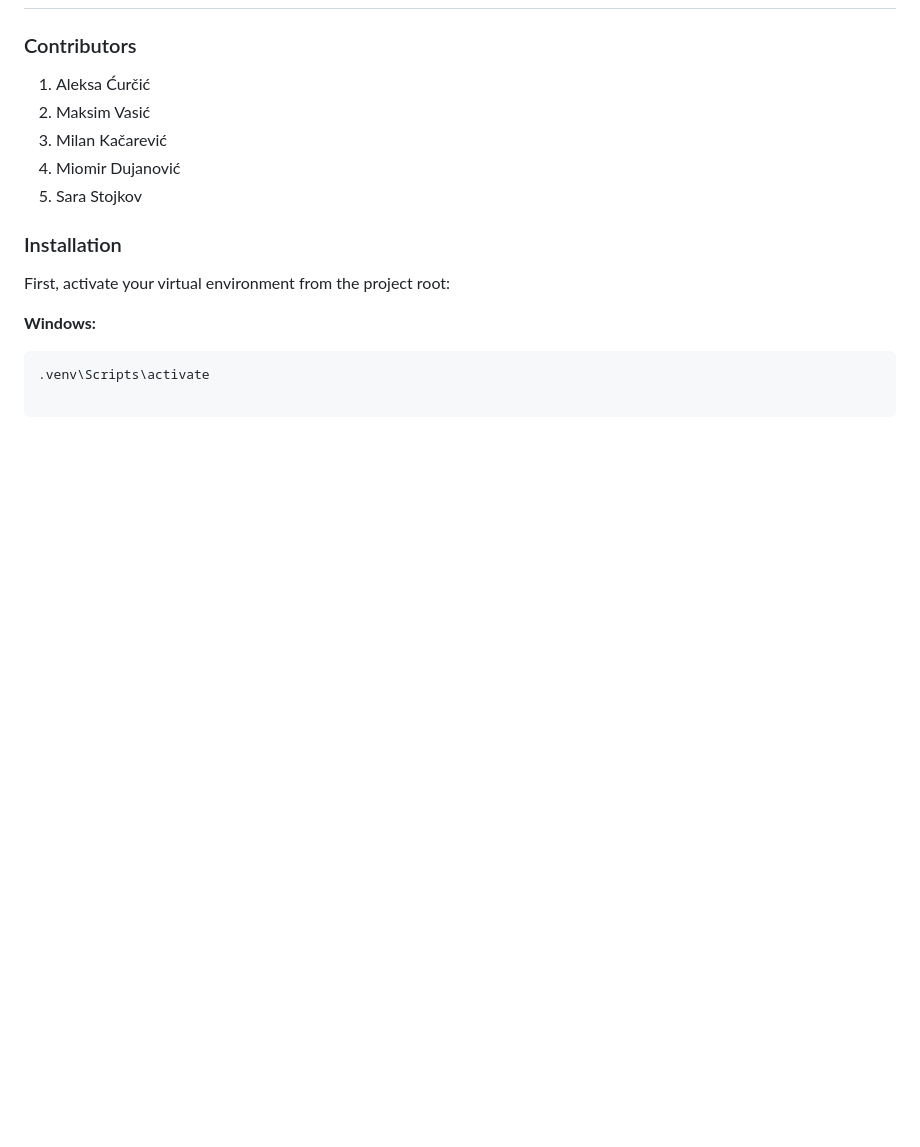
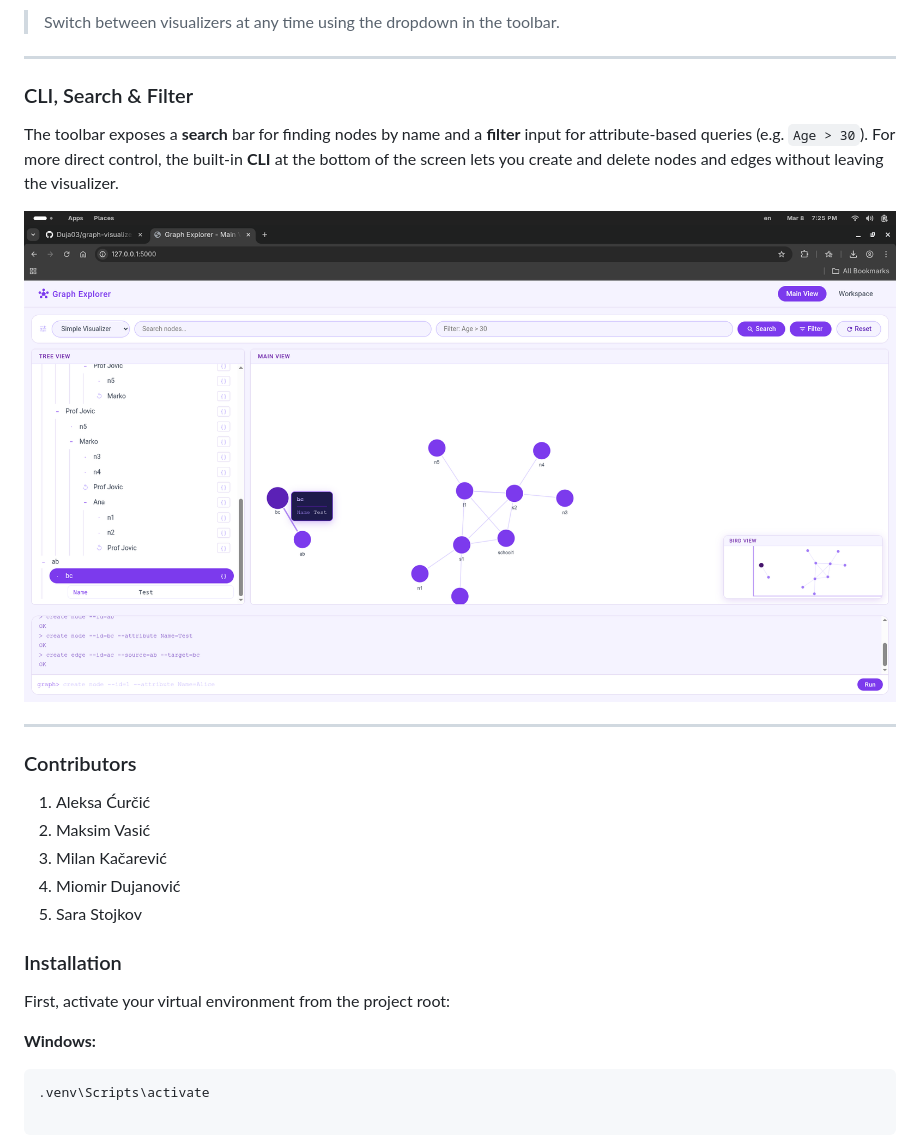
Before and after one commit to Duja03/graph-visualizer, a Markdown page: README.md, the part around the change printed below. Drawn GitHub-style; pictures changed too: docs/screenshots/cli.png (added); blank space fills up the shorter version.

Commit message:
docs: fix README

```diff
--- a/README.md
+++ b/README.md
@@ -2,3 +30,17 @@
+> Switch between visualizers at any time using the dropdown in the toolbar.
+
+---
+
+### CLI, Search & Filter
+
+The toolbar exposes a **search** bar for finding nodes by name and a **filter** input
+for attribute-based queries (e.g. `Age > 30`). For more direct control, the built-in
+**CLI** at the bottom of the screen lets you create and delete nodes and edges without
+leaving the visualizer.
+
+![CLI](docs/screenshots/cli.png)
+
+---
 
 ### Contributors
 
```
Also changed, not shown: other parts of README.md (+29 -1 lines), docs/screenshots/block_visualizer.png (added), docs/screenshots/simple_visualizer.png (added), docs/screenshots/workspace.png (added).
